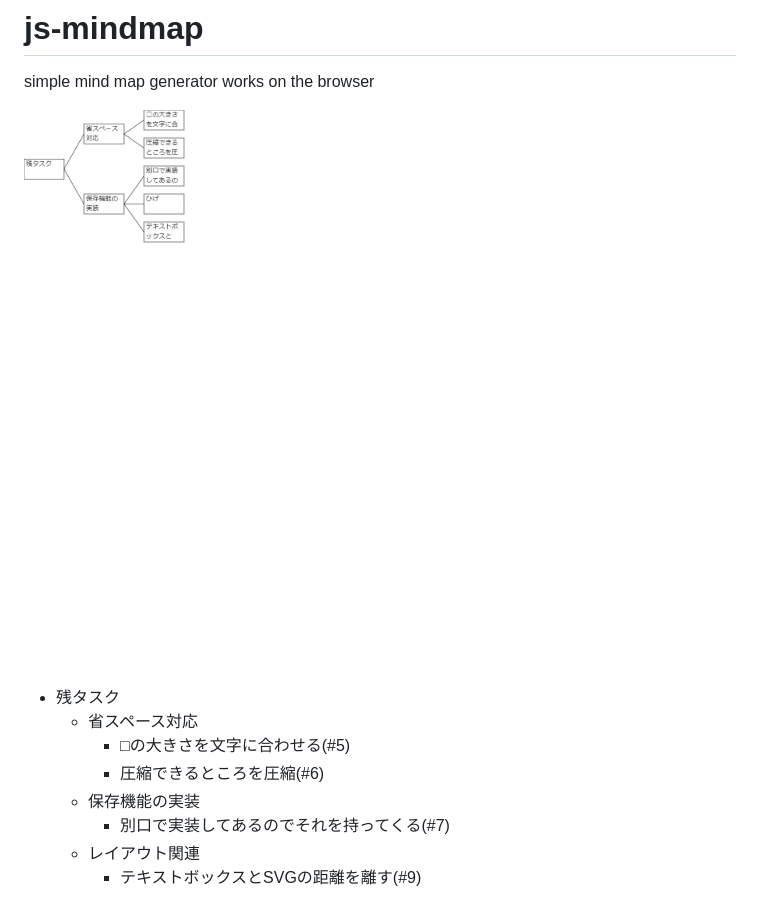
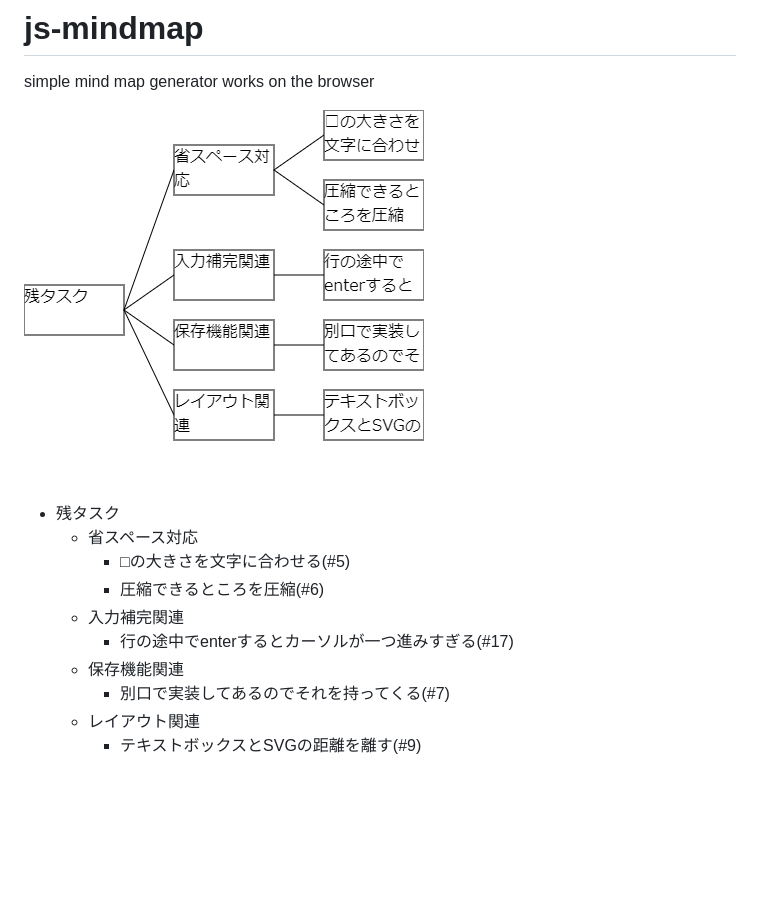
Before and after one commit to miyatsuki/js-mindmap, a Markdown page: README.md, the part around the change printed below. Drawn GitHub-style; pictures changed too: tasks.png; blank space fills up the shorter version.

```diff
--- a/README.md
+++ b/README.md
@@ -7,7 +7,9 @@ simple mind map generator works on the browser
   * 省スペース対応
     * □の大きさを文字に合わせる(#5)
     * 圧縮できるところを圧縮(#6)
-  * 保存機能の実装
+  * 入力補完関連
+    * 行の途中でenterするとカーソルが一つ進みすぎる(#17)
+  * 保存機能関連
     * 別口で実装してあるのでそれを持ってくる(#7)
   * レイアウト関連
     * テキストボックスとSVGの距離を離す(#9)
```
Also changed, not shown: other parts of README.md (+2 -0 lines).
